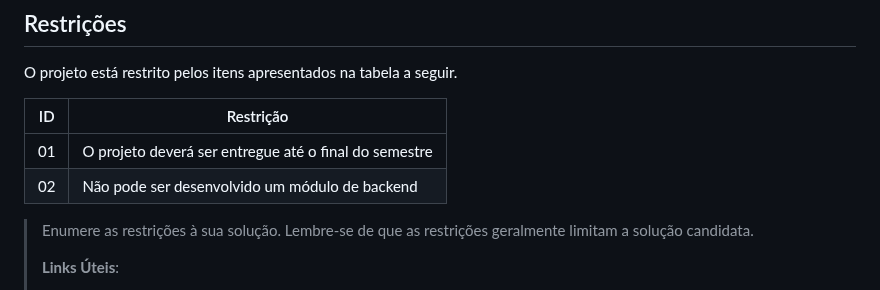
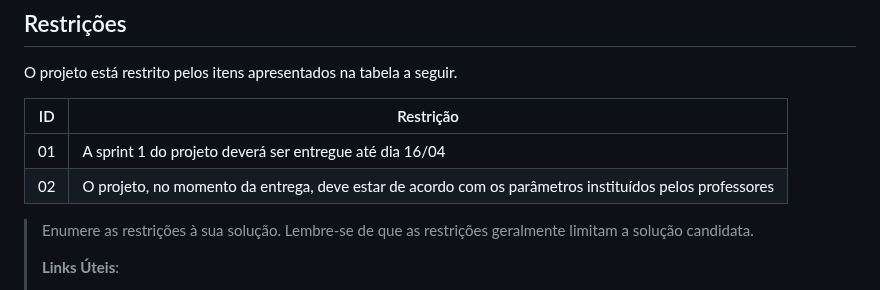
Before and after one commit to ICEI-PUC-Minas-PMGCC-TI/ti-1-pmg-cc-m-20231-tiaw-questoes-sobre-educacao-1, a Markdown page: docs/relatorio/Relatorio Tecnico - TEMPLATE.md, the part around the change. GitHub-like rendering.

```diff
--- a/docs/relatorio/Relatorio Tecnico - TEMPLATE.md
+++ b/docs/relatorio/Relatorio Tecnico - TEMPLATE.md
@@ -281,8 +281,8 @@ O projeto está restrito pelos itens apresentados na tabela a seguir.
 
 |ID| Restrição                                             |
 |--|-------------------------------------------------------|
-|01| O projeto deverá ser entregue até o final do semestre |
-|02| Não pode ser desenvolvido um módulo de backend        |
+|01| A sprint 1 do projeto deverá ser entregue até dia 16/04 |
+|02| O projeto, no momento da entrega, deve estar de acordo com os parâmetros instituídos pelos professores        |
 
 
 > Enumere as restrições à sua solução. Lembre-se de que as restrições
```
